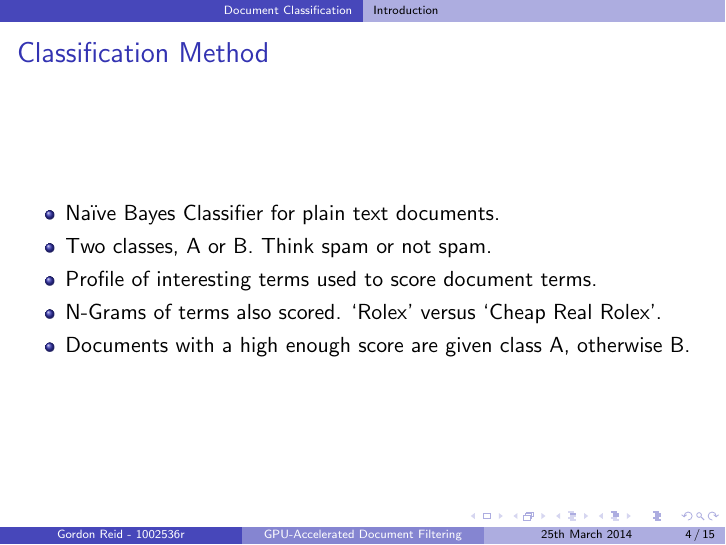
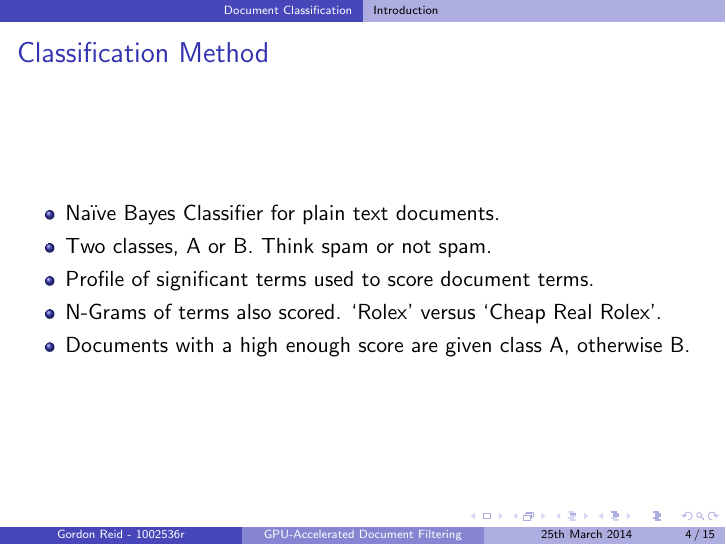
Before and after one commit to jessr92/Level4Project, LaTeX slides (Presentation/presentation.tex): page 4 of 15. Compiled offline with pdfLaTeX.

Commit message:
Significant terms, not interesting terms

```diff
--- a/Presentation/presentation.tex
+++ b/Presentation/presentation.tex
@@ -24,7 +24,7 @@
     \begin{itemize}
         \item Na{\"{\i}}ve Bayes Classifier for plain text documents.
         \item Two classes, A or B. Think spam or not spam.
-        \item Profile of interesting terms used to score document terms.
+        \item Profile of significant terms used to score document terms.
         \item N-Grams of terms also scored. `Rolex' versus `Cheap Real Rolex'.
         \item Documents with a high enough score are given class A, otherwise B.
     \end{itemize}
```
